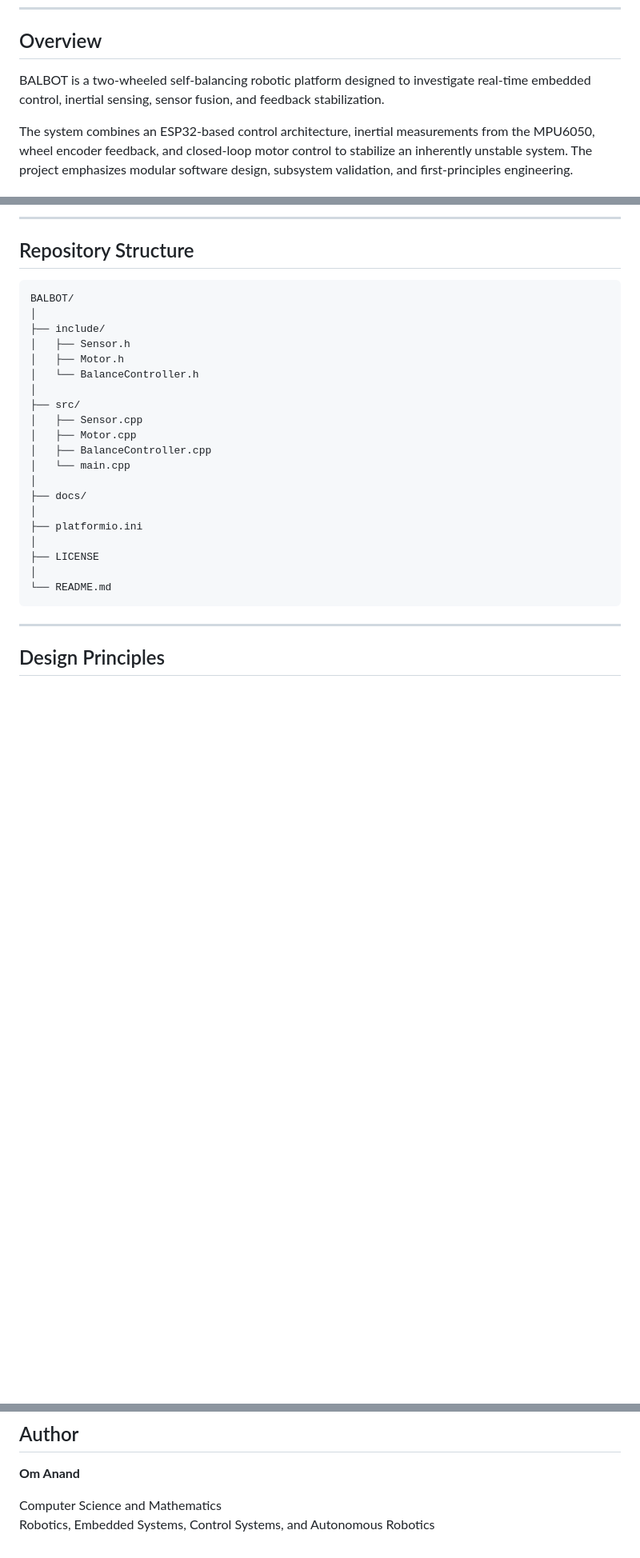
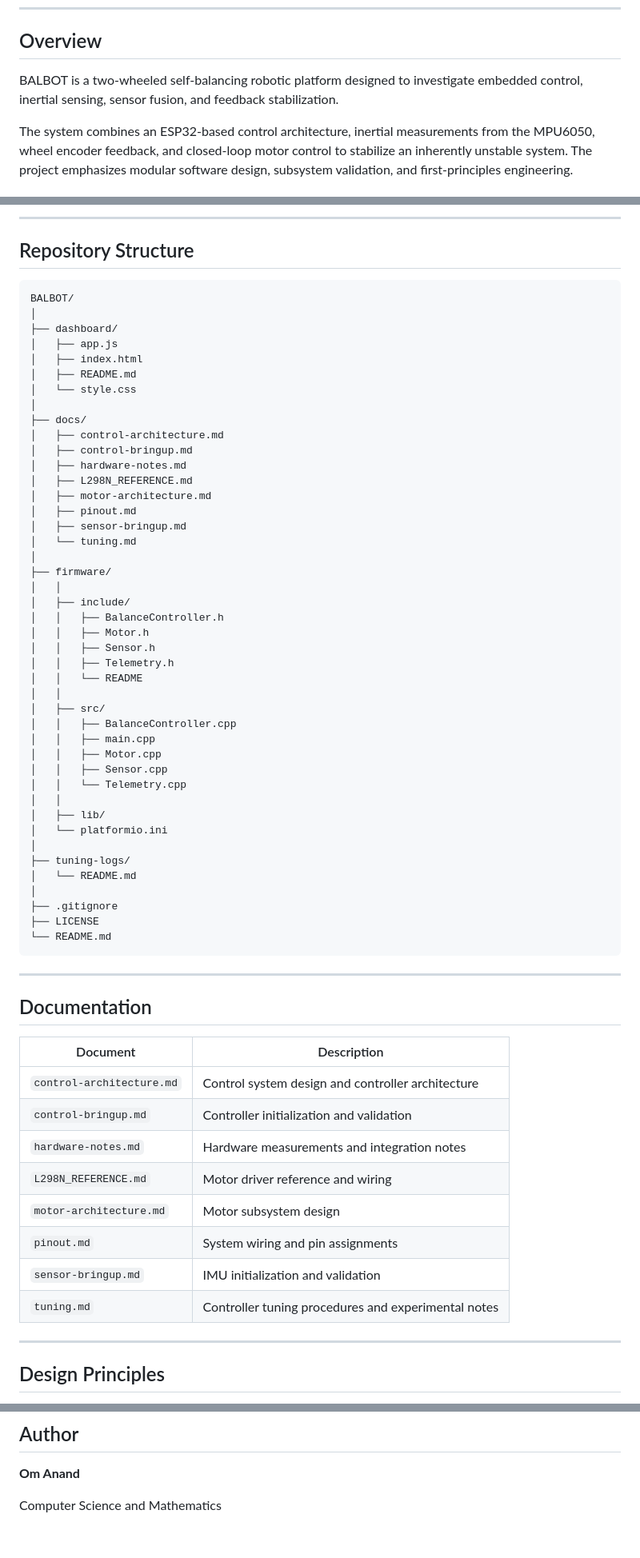
Before and after one commit to Andromeda-crypto/BALBOT, a Markdown page: README.md, 3 parts joined by grey strips. Shown at 80% size. Rendered like a GitHub page; blank space fills up the shorter version.

Commit message:
Finalizing readme

````diff
--- a/README.md
+++ b/README.md
@@ -18,7 +14,7 @@
 
 ## Overview
 
-BALBOT is a two-wheeled self-balancing robotic platform designed to investigate real-time embedded control, inertial sensing, sensor fusion, and feedback stabilization.
+BALBOT is a two-wheeled self-balancing robotic platform designed to investigate embedded control, inertial sensing, sensor fusion, and feedback stabilization.
 
 The system combines an ESP32-based control architecture, inertial measurements from the MPU6050, wheel encoder feedback, and closed-loop motor control to stabilize an inherently unstable system. The project emphasizes modular software design, subsystem validation, and first-principles engineering.
 
@@ -180,25 +180,63 @@ The control electronics and motor subsystem operate from independent power paths
 ```text
 BALBOT/
 │
-├── include/
-│   ├── Sensor.h
-│   ├── Motor.h
-│   └── BalanceController.h
-│
-├── src/
-│   ├── Sensor.cpp
-│   ├── Motor.cpp
-│   ├── BalanceController.cpp
-│   └── main.cpp
+├── dashboard/
+│   ├── app.js
+│   ├── index.html
+│   ├── README.md
+│   └── style.css
 │
 ├── docs/
+│   ├── control-architecture.md
+│   ├── control-bringup.md
+│   ├── hardware-notes.md
+│   ├── L298N_REFERENCE.md
+│   ├── motor-architecture.md
+│   ├── pinout.md
+│   ├── sensor-bringup.md
+│   └── tuning.md
 │
-├── platformio.ini
+├── firmware/
+│   │
+│   ├── include/
+│   │   ├── BalanceController.h
+│   │   ├── Motor.h
+│   │   ├── Sensor.h
+│   │   ├── Telemetry.h
+│   │   └── README
+│   │
+│   ├── src/
+│   │   ├── BalanceController.cpp
+│   │   ├── main.cpp
+│   │   ├── Motor.cpp
+│   │   ├── Sensor.cpp
+│   │   └── Telemetry.cpp
+│   │
+│   ├── lib/
+│   └── platformio.ini
 │
+├── tuning-logs/
+│   └── README.md
+│
+├── .gitignore
 ├── LICENSE
-│
 └── README.md
 ```
+
+---
+
+## Documentation
+
+| Document | Description |
+|---------|-------------|
+| `control-architecture.md` | Control system design and controller architecture |
+| `control-bringup.md` | Controller initialization and validation |
+| `hardware-notes.md` | Hardware measurements and integration notes |
+| `L298N_REFERENCE.md` | Motor driver reference and wiring |
+| `motor-architecture.md` | Motor subsystem design |
+| `pinout.md` | System wiring and pin assignments |
+| `sensor-bringup.md` | IMU initialization and validation |
+| `tuning.md` | Controller tuning procedures and experimental notes |
 
 ---
 
@@ -237,4 +275,3 @@ This project is licensed under the MIT License. See the [LICENSE](LICENSE) file
 **Om Anand**
 
 Computer Science and Mathematics
-Robotics, Embedded Systems, Control Systems, and Autonomous Robotics
````
Also changed, not shown: other parts of README.md (+4 -4 lines).
